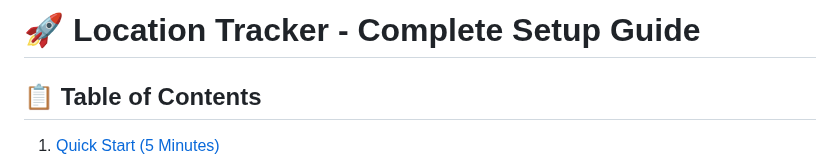
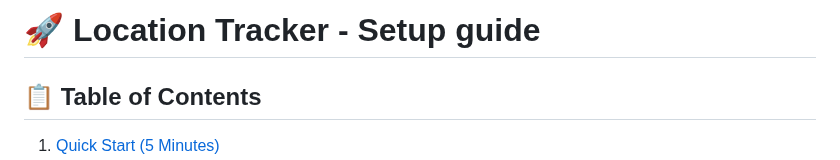
Before and after one commit to DALE-GH/location-tracker, a Markdown page: README.md, the part around the change. Drawn GitHub-style.

```diff
--- a/README.md
+++ b/README.md
@@ -1,4 +1,4 @@
-# 🚀 Location Tracker - Complete Setup Guide
+# 🚀 Location Tracker - Setup guide
 
 ## 📋 Table of Contents
 1. [Quick Start (5 Minutes)](#quick-start)
```
